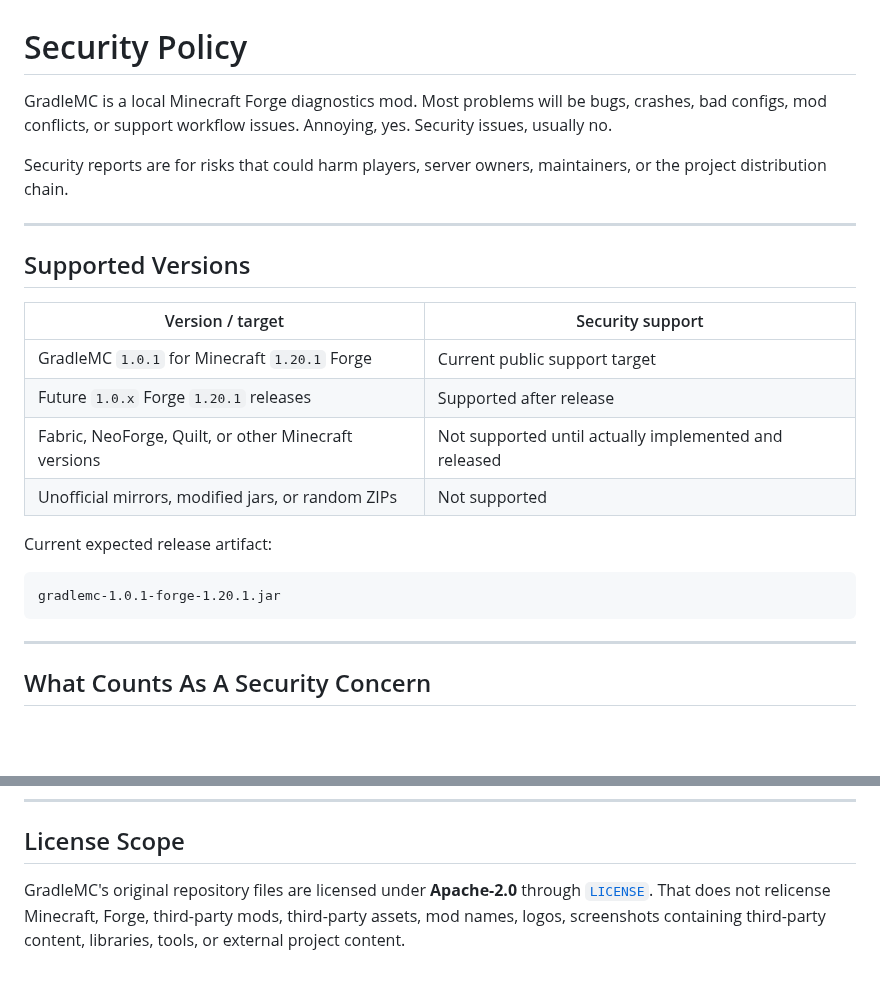
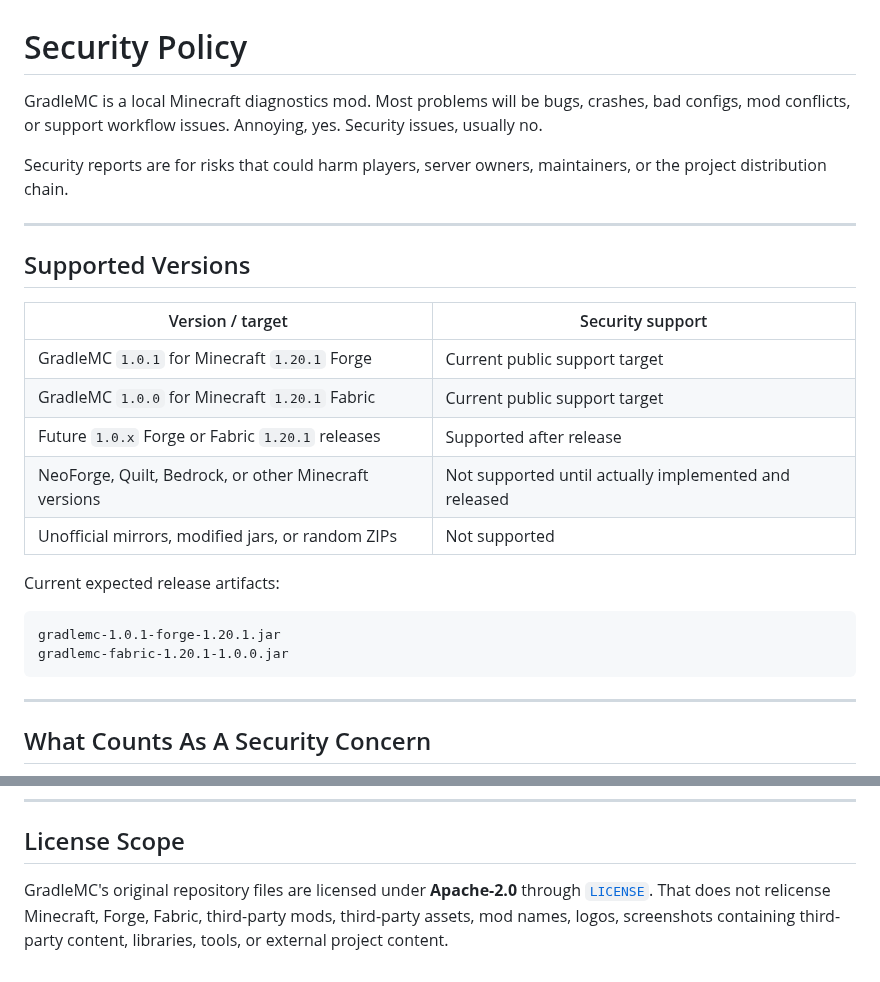
Before and after one commit to SoumyajitXD/GradleMC, a Markdown page: SECURITY.md, 2 parts joined by grey strips. GitHub-like rendering; blank space fills up the shorter version.

Commit message:
docs: update security policy supported targets

````diff
--- a/SECURITY.md
+++ b/SECURITY.md
@@ -1,6 +1,6 @@
 # Security Policy
 
-GradleMC is a local Minecraft Forge diagnostics mod. Most problems will be bugs, crashes, bad configs, mod conflicts, or support workflow issues. Annoying, yes. Security issues, usually no.
+GradleMC is a local Minecraft diagnostics mod. Most problems will be bugs, crashes, bad configs, mod conflicts, or support workflow issues. Annoying, yes. Security issues, usually no.
 
 Security reports are for risks that could harm players, server owners, maintainers, or the project distribution chain.
 
@@ -11,14 +11,16 @@ Security reports are for risks that could harm players, server owners, maintaine
 | Version / target | Security support |
 | --- | --- |
 | GradleMC `1.0.1` for Minecraft `1.20.1` Forge | Current public support target |
-| Future `1.0.x` Forge `1.20.1` releases | Supported after release |
-| Fabric, NeoForge, Quilt, or other Minecraft versions | Not supported until actually implemented and released |
+| GradleMC `1.0.0` for Minecraft `1.20.1` Fabric | Current public support target |
+| Future `1.0.x` Forge or Fabric `1.20.1` releases | Supported after release |
+| NeoForge, Quilt, Bedrock, or other Minecraft versions | Not supported until actually implemented and released |
 | Unofficial mirrors, modified jars, or random ZIPs | Not supported |
 
-Current expected release artifact:
+Current expected release artifacts:
 
 ```text
 gradlemc-1.0.1-forge-1.20.1.jar
+gradlemc-fabric-1.20.1-1.0.0.jar
 ```
 
 ---
@@ -88,4 +90,4 @@ Review files before posting them publicly. Evidence is useful. Accidentally expo
 
 ## License Scope
 
-GradleMC's original repository files are licensed under **Apache-2.0** through [`LICENSE`](LICENSE). That does not relicense Minecraft, Forge, third-party mods, third-party assets, mod names, logos, screenshots containing third-party content, libraries, tools, or external project content.
+GradleMC's original repository files are licensed under **Apache-2.0** through [`LICENSE`](LICENSE). That does not relicense Minecraft, Forge, Fabric, third-party mods, third-party assets, mod names, logos, screenshots containing third-party content, libraries, tools, or external project content.
````
